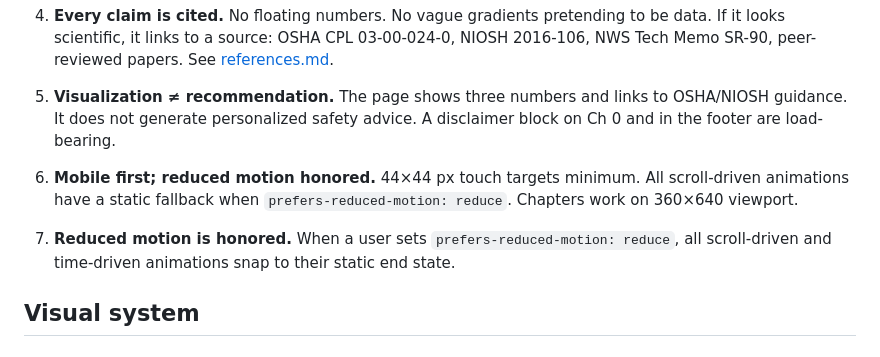
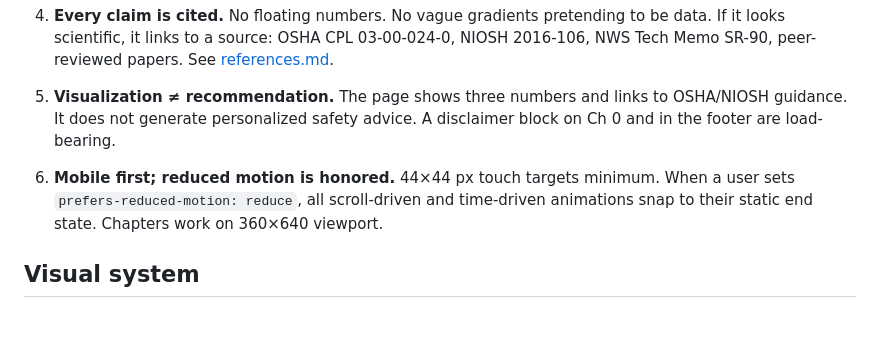
Before and after one commit to craigm26/heat-metrics-lab, a Markdown page: DESIGN.md, the part around the change. Rendered like a GitHub page; blank space fills up the shorter version.

```diff
--- a/DESIGN.md
+++ b/DESIGN.md
@@ -14,9 +14,7 @@
 
 5. **Visualization ≠ recommendation.** The page shows three numbers and links to OSHA/NIOSH guidance. It does not generate personalized safety advice. A disclaimer block on Ch 0 and in the footer are load-bearing.
 
-6. **Mobile first; reduced motion honored.** 44×44 px touch targets minimum. All scroll-driven animations have a static fallback when `prefers-reduced-motion: reduce`. Chapters work on 360×640 viewport.
-
-7. **Reduced motion is honored.** When a user sets `prefers-reduced-motion: reduce`, all scroll-driven and time-driven animations snap to their static end state.
+6. **Mobile first; reduced motion is honored.** 44×44 px touch targets minimum. When a user sets `prefers-reduced-motion: reduce`, all scroll-driven and time-driven animations snap to their static end state. Chapters work on 360×640 viewport.
 
 ## Visual system
 
```
Also changed, not shown: PROJECT.md (+7 -7 lines).
